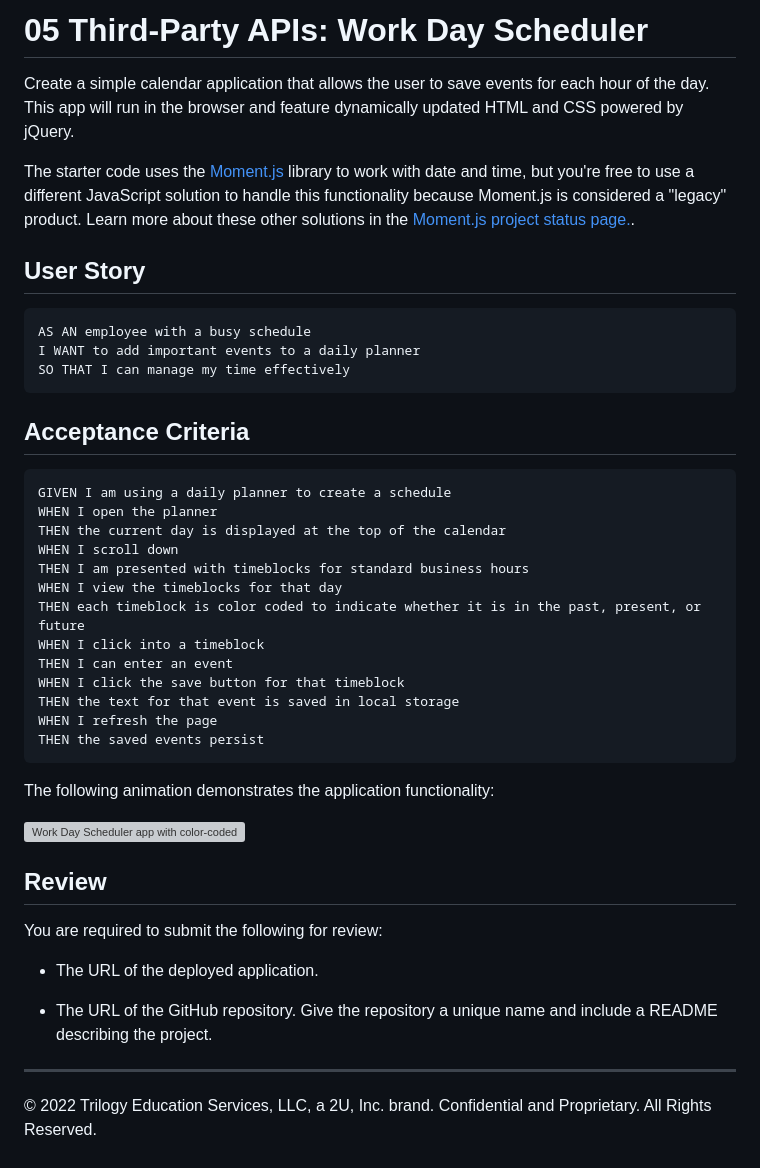
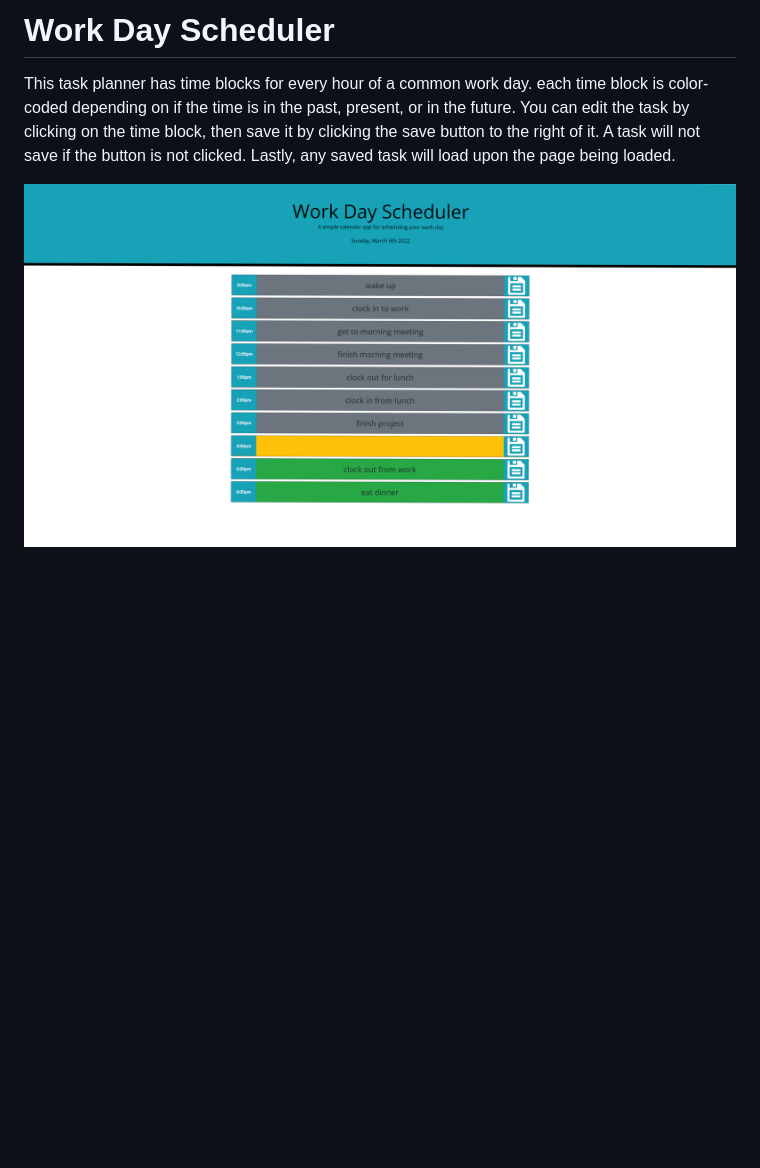
Before and after one commit to ArchieDonaho/Daily-Task-Planner, a Markdown page: README.md, the part around the change. Drawn GitHub-style; pictures changed too: assets/images/Screenshot (50).png (added); blank space fills up the shorter version; grey boxes are pictures that could not be loaded.

Commit message:
color coded time blocks added

````diff
--- a/README.md
+++ b/README.md
@@ -1,46 +1,5 @@
-# 05 Third-Party APIs: Work Day Scheduler
+# Work Day Scheduler
+This task planner has time blocks for every hour of a common work day. each time block is color-coded depending on if the time is in the past, present, or in the future.
+You can edit the task by clicking on the time block, then save it by clicking the save button to the right of it. A task will not save if the button is not clicked. Lastly, any saved task will load upon the page being loaded.
 
-Create a simple calendar application that allows the user to save events for each hour of the day. This app will run in the browser and feature dynamically updated HTML and CSS powered by jQuery.
-
-The starter code uses the [Moment.js](https://momentjs.com/) library to work with date and time, but you're free to use a different JavaScript solution to handle this functionality because Moment.js is considered a "legacy" product. Learn more about these other solutions in the [Moment.js project status page.](https://momentjs.com/docs/#/-project-status/).
-
-## User Story
-
-```
-AS AN employee with a busy schedule
-I WANT to add important events to a daily planner
-SO THAT I can manage my time effectively
-```
-
-## Acceptance Criteria
-
-```
-GIVEN I am using a daily planner to create a schedule
-WHEN I open the planner
-THEN the current day is displayed at the top of the calendar
-WHEN I scroll down
-THEN I am presented with timeblocks for standard business hours
-WHEN I view the timeblocks for that day
-THEN each timeblock is color coded to indicate whether it is in the past, present, or future
-WHEN I click into a timeblock
-THEN I can enter an event
-WHEN I click the save button for that timeblock
-THEN the text for that event is saved in local storage
-WHEN I refresh the page
-THEN the saved events persist
-```
-
-The following animation demonstrates the application functionality:
-
-![Work Day Scheduler app with color-coded time slots shows a new event being typed in the 5PM slot.](./Assets/05-third-party-apis-homework-demo.gif)
-
-## Review
-
-You are required to submit the following for review:
-
-* The URL of the deployed application.
-
-* The URL of the GitHub repository. Give the repository a unique name and include a README describing the project.
-
----
-© 2022 Trilogy Education Services, LLC, a 2U, Inc. brand. Confidential and Proprietary. All Rights Reserved.
+![](./assets/images/Screenshot%20(50).png)
````
Also changed, not shown: 3 other files.
